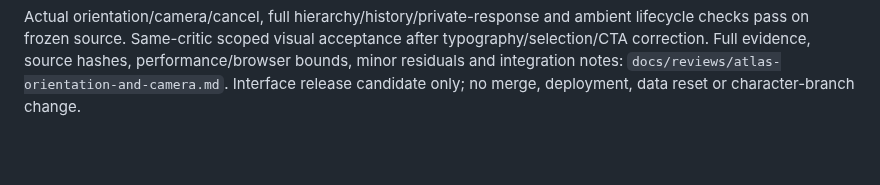
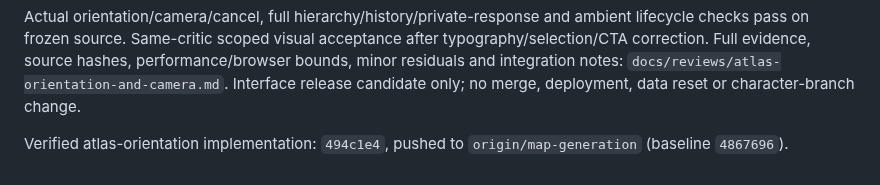
Before and after one commit to syouyoshino/HAMMER-WORLD, a Markdown page: docs/branches/map-generation.md, the part around the change. Drawn GitHub-style; blank space fills up the shorter version.

```diff
--- a/docs/branches/map-generation.md
+++ b/docs/branches/map-generation.md
@@ -997,3 +997,6 @@ acceptance after typography/selection/CTA correction. Full evidence, source hash
 performance/browser bounds, minor residuals and integration notes:
 `docs/reviews/atlas-orientation-and-camera.md`. Interface release candidate only;
 no merge, deployment, data reset or character-branch change.
+
+Verified atlas-orientation implementation: `494c1e4`, pushed to
+`origin/map-generation` (baseline `4867696`).
```
Also changed, not shown: docs/reviews/atlas-orientation-and-camera.md (+4 -0 lines).
